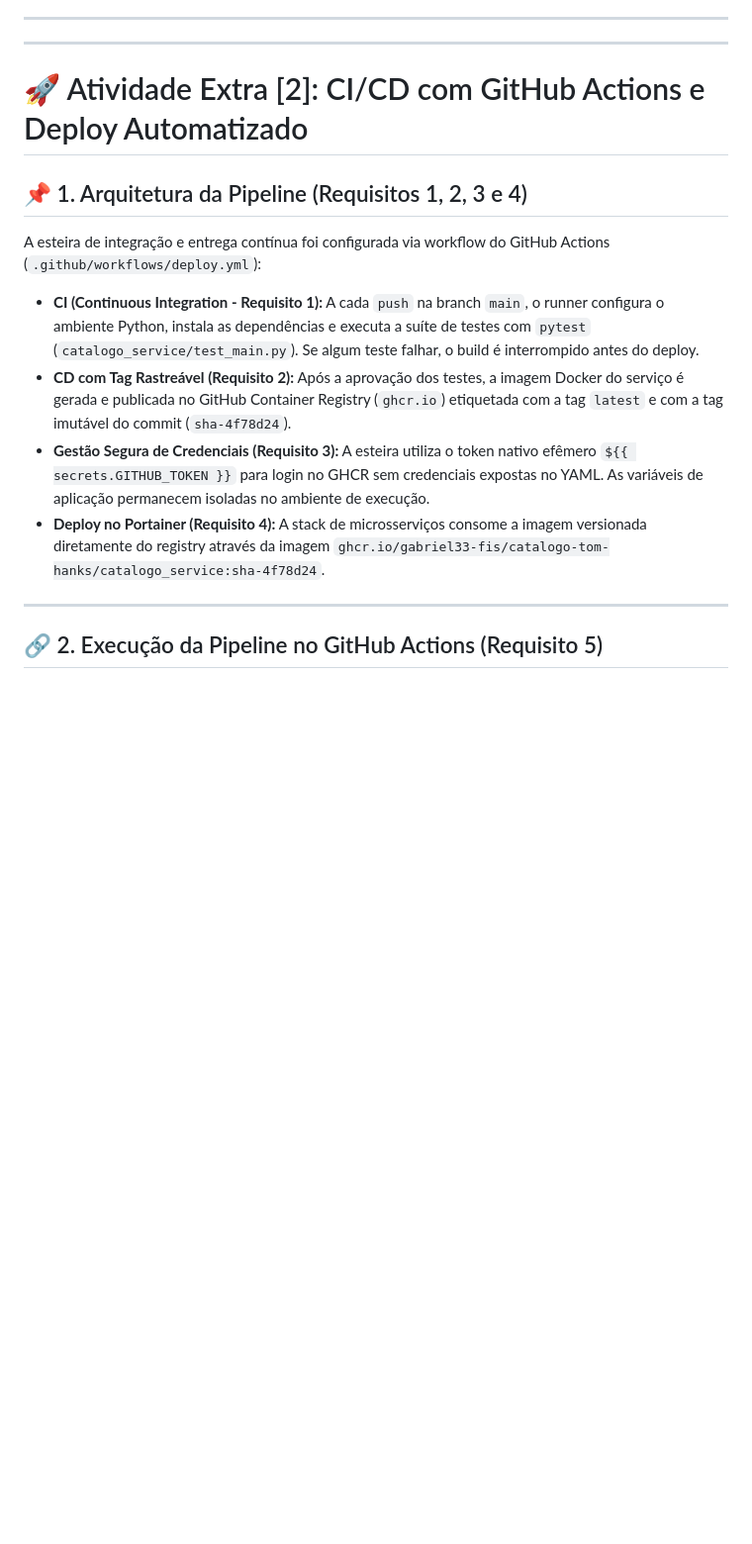
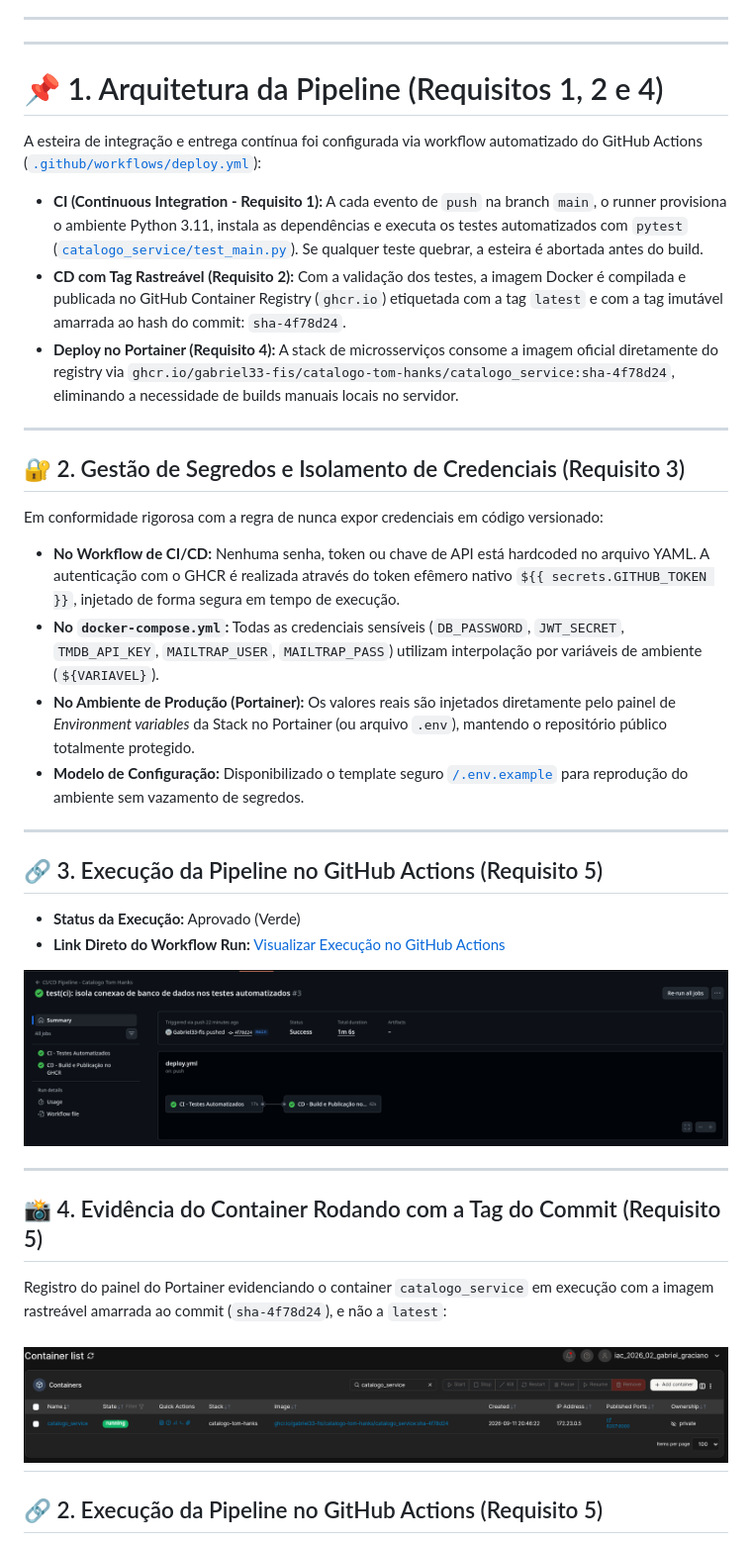
Before and after one commit to Gabriel33-fis/catalogo-tom-hanks, a Markdown page: README.md, the part around the change. Shown at 99% size. GitHub-like rendering; blank space fills up the shorter version.

Commit message:
docs: finaliza documentacao e evidencias da atividade extra de ci/cd

```diff
--- a/README.md
+++ b/README.md
@@ -16,17 +16,41 @@
 
 ---
 
-# 🚀 Atividade Extra [2]: CI/CD com GitHub Actions e Deploy Automatizado
+# 📌 1. Arquitetura da Pipeline (Requisitos 1, 2 e 4)
 
-## 📌 1. Arquitetura da Pipeline (Requisitos 1, 2, 3 e 4)
+A esteira de integração e entrega contínua foi configurada via workflow automatizado do GitHub Actions ([`.github/workflows/deploy.yml`](./.github/workflows/deploy.yml)):
 
-A esteira de integração e entrega contínua foi configurada via workflow do GitHub Actions (`.github/workflows/deploy.yml`):
+* **CI (Continuous Integration - Requisito 1):** A cada evento de `push` na branch `main`, o runner provisiona o ambiente Python 3.11, instala as dependências e executa os testes automatizados com `pytest` ([`catalogo_service/test_main.py`](./catalogo_service/test_main.py)). Se qualquer teste quebrar, a esteira é abortada antes do build.
+* **CD com Tag Rastreável (Requisito 2):** Com a validação dos testes, a imagem Docker é compilada e publicada no GitHub Container Registry (`ghcr.io`) etiquetada com a tag `latest` e com a tag imutável amarrada ao hash do commit: `sha-4f78d24`.
+* **Deploy no Portainer (Requisito 4):** A stack de microsserviços consome a imagem oficial diretamente do registry via `ghcr.io/gabriel33-fis/catalogo-tom-hanks/catalogo_service:sha-4f78d24`, eliminando a necessidade de builds manuais locais no servidor.
 
-* **CI (Continuous Integration - Requisito 1):** A cada `push` na branch `main`, o runner configura o ambiente Python, instala as dependências e executa a suíte de testes com `pytest` (`catalogo_service/test_main.py`). Se algum teste falhar, o build é interrompido antes do deploy.
-* **CD com Tag Rastreável (Requisito 2):** Após a aprovação dos testes, a imagem Docker do serviço é gerada e publicada no GitHub Container Registry (`ghcr.io`) etiquetada com a tag `latest` e com a tag imutável do commit (`sha-4f78d24`).
-* **Gestão Segura de Credenciais (Requisito 3):** A esteira utiliza o token nativo efêmero `${{ secrets.GITHUB_TOKEN }}` para login no GHCR sem credenciais expostas no YAML. As variáveis de aplicação permanecem isoladas no ambiente de execução.
-* **Deploy no Portainer (Requisito 4):** A stack de microsserviços consome a imagem versionada diretamente do registry através da imagem `ghcr.io/gabriel33-fis/catalogo-tom-hanks/catalogo_service:sha-4f78d24`.
+---
 
+## 🔐 2. Gestão de Segredos e Isolamento de Credenciais (Requisito 3)
+
+Em conformidade rigorosa com a regra de nunca expor credenciais em código versionado:
+
+* **No Workflow de CI/CD:** Nenhuma senha, token ou chave de API está hardcoded no arquivo YAML. A autenticação com o GHCR é realizada através do token efêmero nativo `${{ secrets.GITHUB_TOKEN }}`, injetado de forma segura em tempo de execução.
+* **No `docker-compose.yml`:** Todas as credenciais sensíveis (`DB_PASSWORD`, `JWT_SECRET`, `TMDB_API_KEY`, `MAILTRAP_USER`, `MAILTRAP_PASS`) utilizam interpolação por variáveis de ambiente (`${VARIAVEL}`).
+* **No Ambiente de Produção (Portainer):** Os valores reais são injetados diretamente pelo painel de *Environment variables* da Stack no Portainer (ou arquivo `.env`), mantendo o repositório público totalmente protegido.
+* **Modelo de Configuração:** Disponibilizado o template seguro [`/.env.example`](./.env.example) para reprodução do ambiente sem vazamento de segredos.
+
+---
+
+## 🔗 3. Execução da Pipeline no GitHub Actions (Requisito 5)
+
+* **Status da Execução:** Aprovado (Verde)
+* **Link Direto do Workflow Run:** [Visualizar Execução no GitHub Actions](https://github.com/Gabriel33-fis/catalogo-tom-hanks/actions/runs/34658129659)
+
+![Pipeline Actions com Sucesso](prints/print_actions_sucesso.png)
+
+---
+
+## 📸 4. Evidência do Container Rodando com a Tag do Commit (Requisito 5)
+
+Registro do painel do Portainer evidenciando o container `catalogo_service` em execução com a imagem rastreável amarrada ao commit (`sha-4f78d24`), e não a `latest`:
+
+![Container Rodando Tag do Commit](prints/print_container_tag_commit.png)
 ---
 
 ## 🔗 2. Execução da Pipeline no GitHub Actions (Requisito 5)
```
